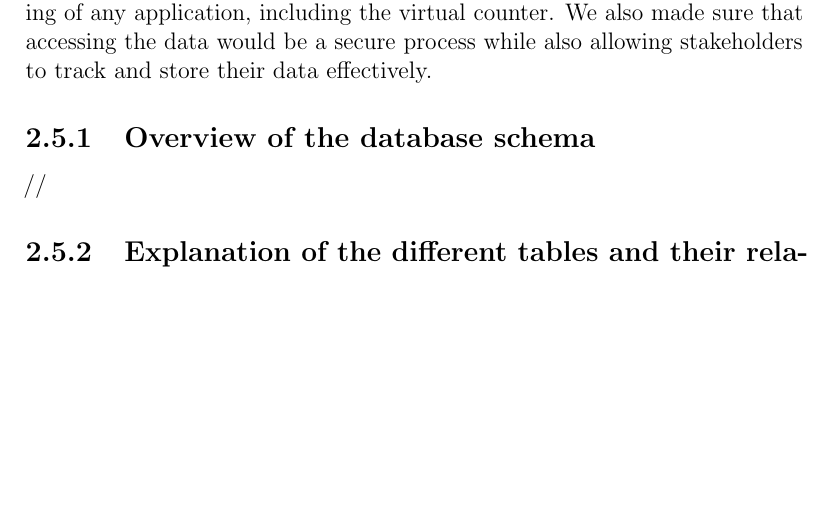
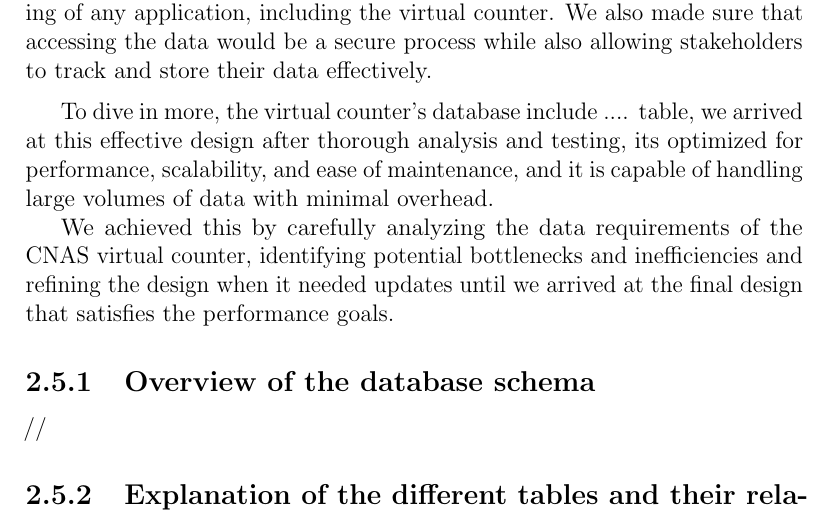
Before and after one commit to abdelhalimess/Dissertation_LaTeX, a LaTeX thesis (main.tex, which reads conception.tex): part of page 25 of 28, cut so that both start at the same text, the shorter picture padded with empty space. Compiled offline with pdfLaTeX.

```diff
--- a/conception.tex
+++ b/conception.tex
@@ -72,6 +73,9 @@
 \section{Database design}
 At this juncture of conception, our primary focus was on creating a reliable database because a well-designed database is crucial for the efficient functioning of any application, including the virtual counter. We also made sure that accessing the data would be a secure process while also allowing stakeholders to track and store their data effectively.
 
+\medskip To dive in more, the virtual counter's database include .... table, we arrived at this effective design after thorough analysis and testing, its optimized for performance, scalability, and ease of maintenance, and it is capable of handling large volumes of data with minimal overhead.
+
+We achieved this by carefully analyzing the data requirements of the CNAS virtual counter, identifying potential bottlenecks and inefficiencies and refining the design when it needed updates until we arrived at the final design that satisfies the performance goals.
 \subsection{Overview of the database schema}
 //
 \subsection{Explanation of the different tables and their relationships}
```
Also changed, not shown: UseCase.png (renamed from UseCase .png), main.pdf, conception.tex (1 more changed lines).
